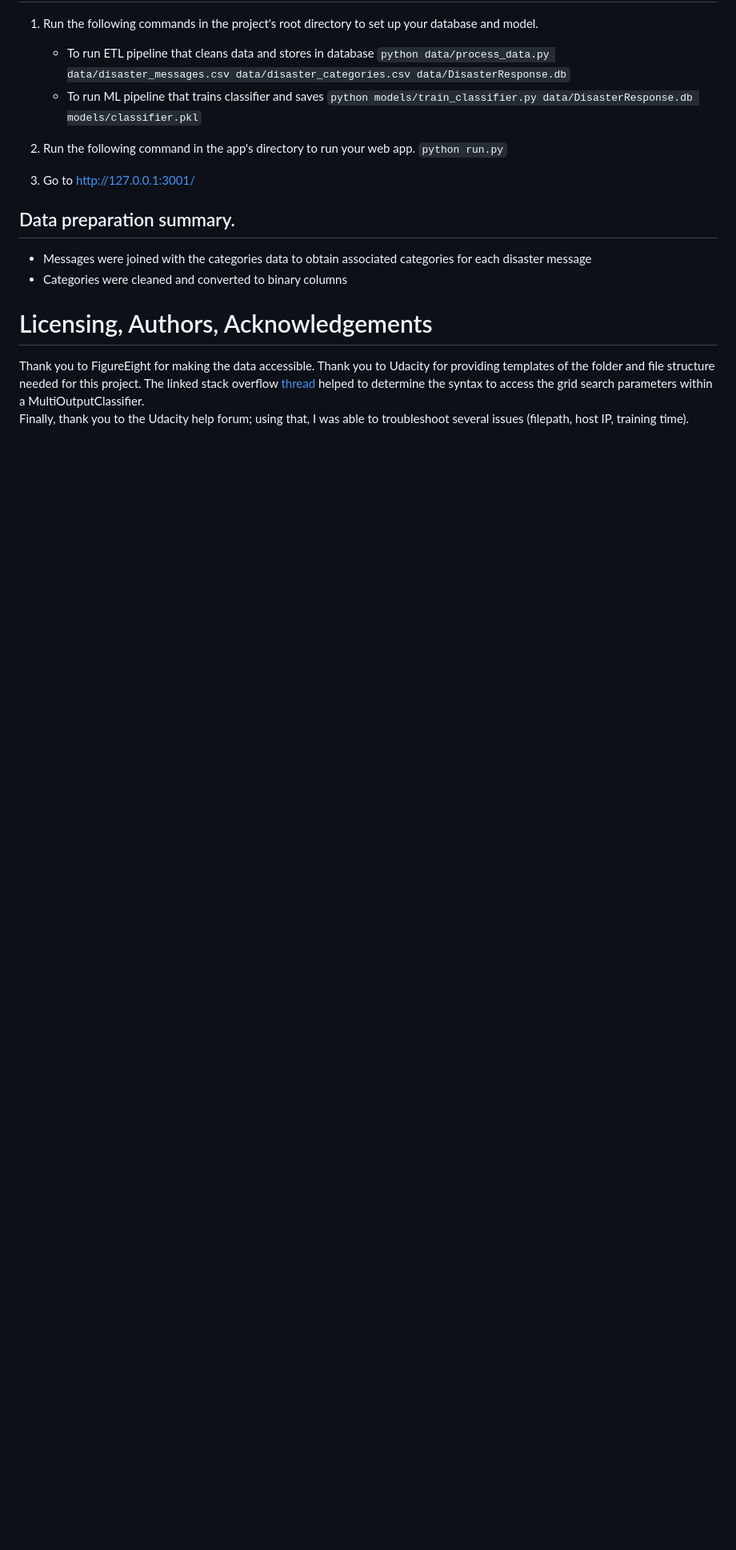
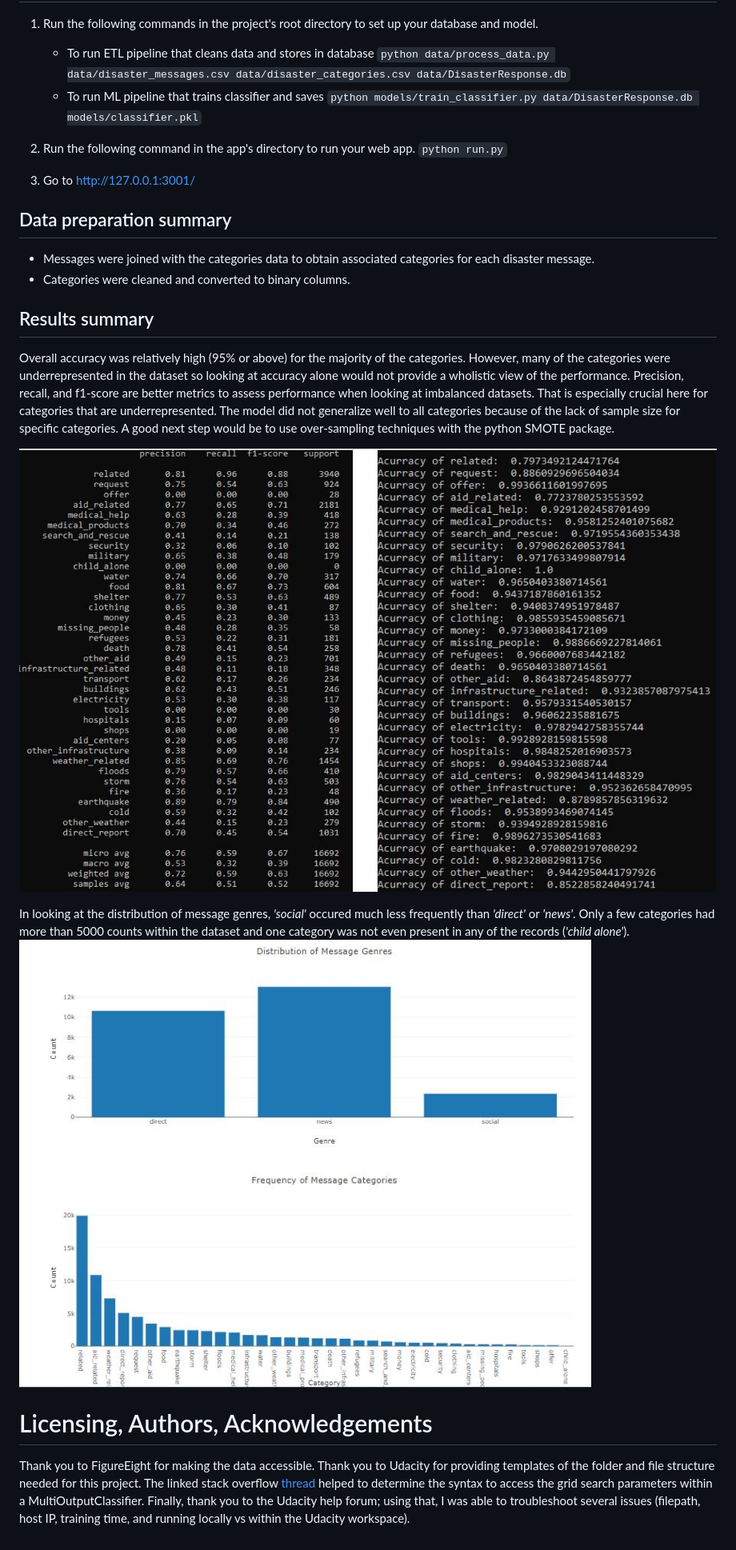
Before and after one commit to letsgolob3/Udacity-Disaster-Pipeline-Dash, a Markdown page: README.md, the part around the change printed below. Shown: that part at 80% size. Rendered like a GitHub page; pictures changed too: images/model_performance.JPG (added), images/visuals.JPG (added); blank space fills up the shorter version.

Commit message:
Updated the ReadMe with image results and other minor changse.
Removed comments from run.py and train_classifier.py

Added images folder and associated images for ReadMe.md.

```diff
--- a/README.md
+++ b/README.md
@@ -51,12 +51,22 @@ The .py files within the repository were designed for others to replicate the an
 
 3. Go to http://127.0.0.1:3001/
 
-## Data preparation summary.
-- Messages were joined with the categories data to obtain associated categories for each disaster message
-- Categories were cleaned and converted to binary columns
+## Data preparation summary
+- Messages were joined with the categories data to obtain associated categories for each disaster message.
+- Categories were cleaned and converted to binary columns.
+
+## Results summary
+Overall accuracy was relatively high (95% or above) for the majority of the categories.  However, many of the categories were underrepresented in the dataset so looking at accuracy alone would not provide a wholistic view of the performance.
+Precision, recall, and f1-score are better metrics to assess performance when looking at imbalanced datasets.  That is especially crucial here for categories that are underrepresented.  The model did not generalize well to all categories because of the lack of sample size for specific categories.  A good next step would be to use over-sampling techniques with the python SMOTE package.
+
+![Model Performance](./images/model_performance.JPG "Results")
+
+
+In looking at the distribution of message genres, *'social'* occured much less frequently than *'direct'* or *'news'*.  Only a few categories had more than 5000 counts within the dataset and one category was not even present
+in any of the records (*'child alone'*).
+![App visuals](./images/visuals.JPG "Visuals")
 
 
 # Licensing, Authors, Acknowledgements
 Thank you to FigureEight for making the data accessible.  Thank you to Udacity for providing templates of the folder and file structure needed for this project.  The linked stack
- overflow [thread](https://stackoverflow.com/questions/43532811/gridsearch-over-multioutputregressor) helped to determine the syntax to access the grid search parameters within a MultiOutputClassifier.
-Finally, thank you to the Udacity help forum; using that, I was able to troubleshoot several issues (filepath, host IP, training time).
+ overflow [thread](https://stackoverflow.com/questions/43532811/gridsearch-over-multioutputregressor) helped to determine the syntax to access the grid search parameters within a MultiOutputClassifier.  Finally, thank you to the Udacity help forum; using that, I was able to troubleshoot several issues (filepath, host IP, training time, and running locally vs within the Udacity workspace).
```
Also changed, not shown: other parts of README.md (+4 -4 lines), 2 other files.
